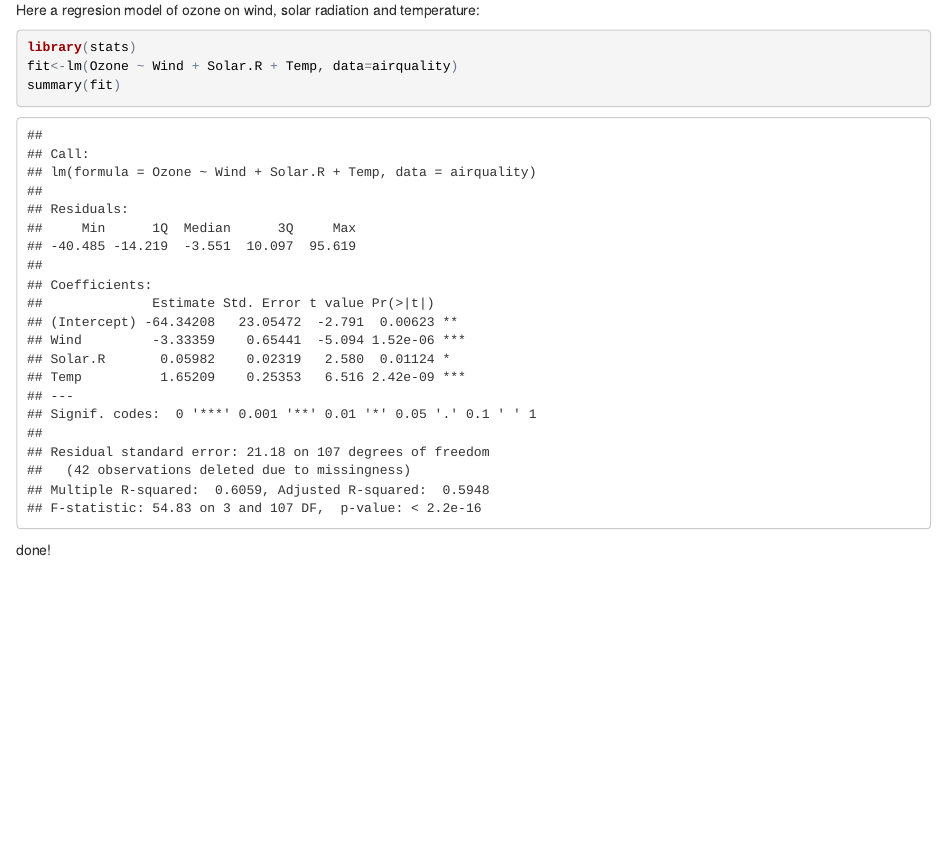
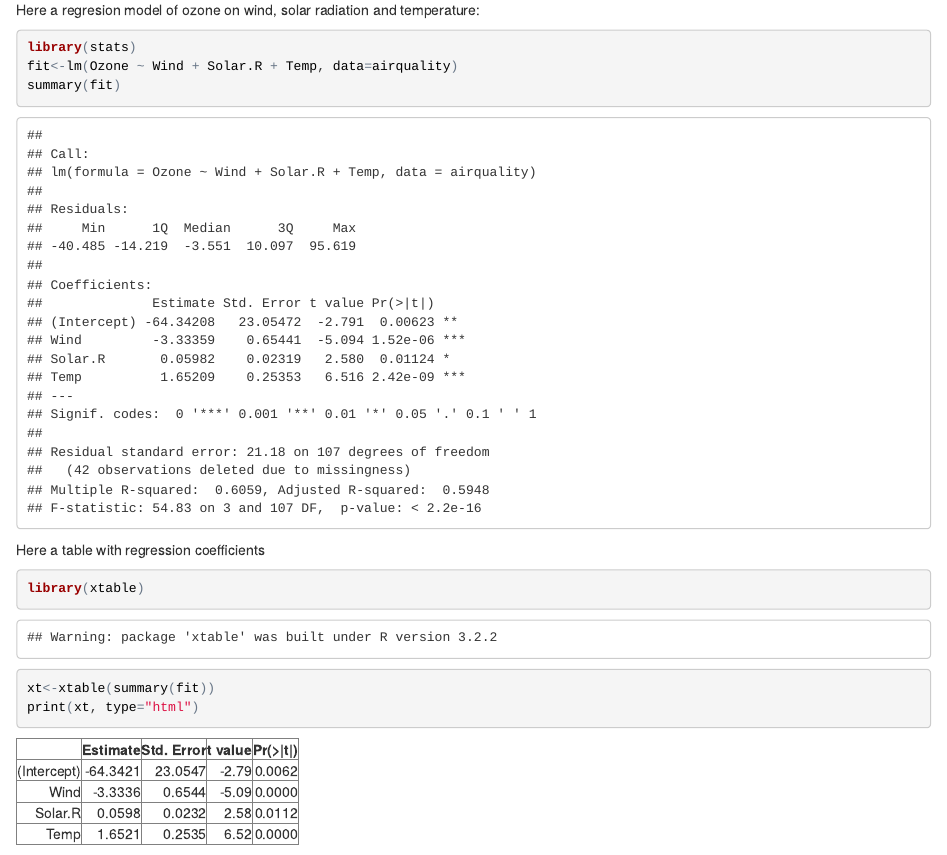
Before and after one commit to dernapo/Test_Rmarkdown, an R Markdown document (my_first_Rmarkdown.Rmd): the page in a window 1100 px wide, from 1120 px down. The pictures show the output file my_first_Rmarkdown.html that the author committed with the source, opened offline.

Commit message:
third update on the html file

````diff
--- a/my_first_Rmarkdown.Rmd
+++ b/my_first_Rmarkdown.Rmd
@@ -29,4 +29,10 @@ fit<-lm(Ozone ~ Wind + Solar.R + Temp, data=airquality)
 summary(fit)
 ```
 
-done!
+Here a table with regression coefficients
+
+```{r showtable, results='asis'}
+library(xtable)
+xt<-xtable(summary(fit))
+print(xt, type="html")
+```
````
Also changed, not shown: my_first_Rmarkdown.html.
